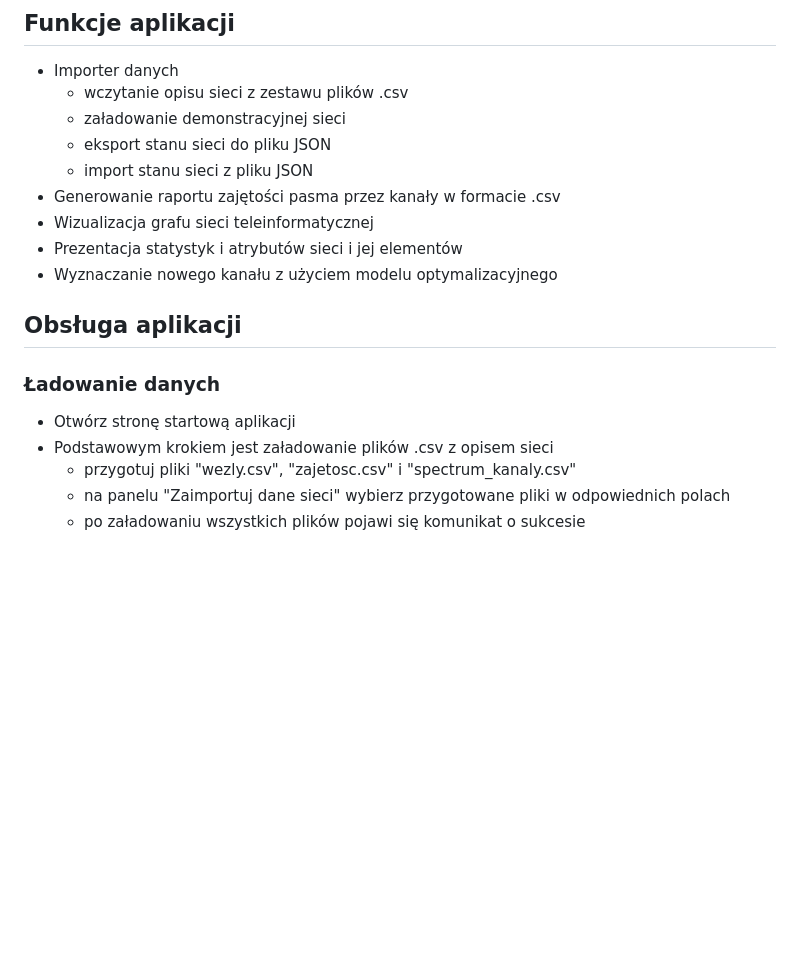
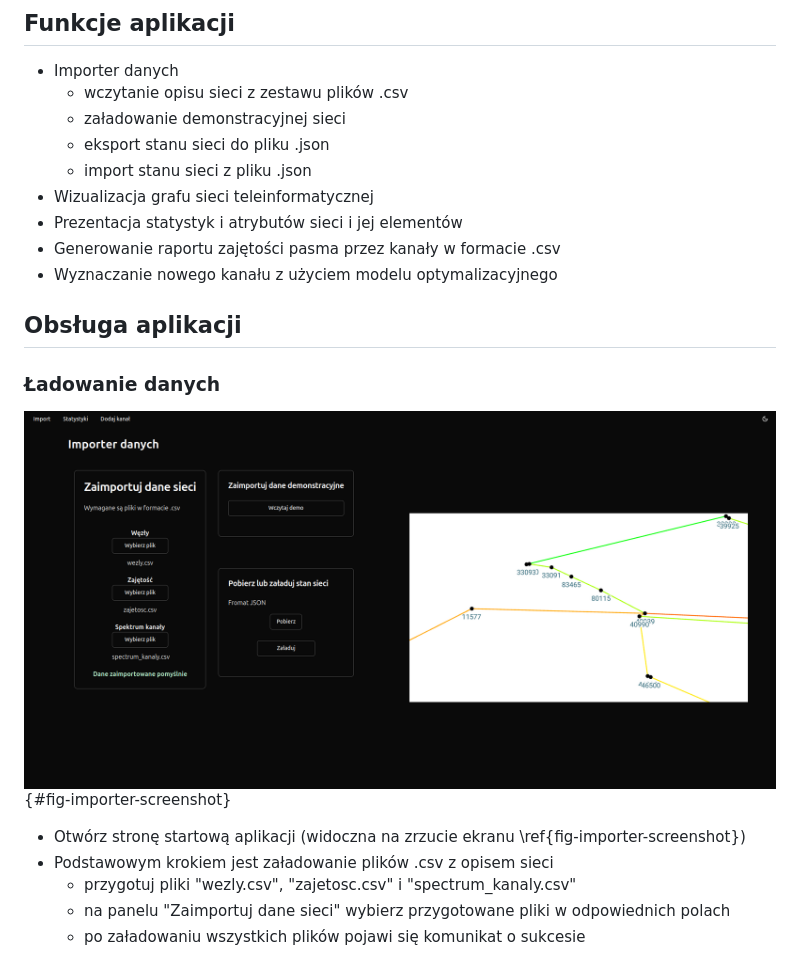
Before and after one commit to mGarbowski/pzsp2-projekt, a Markdown page: docs/master.md, the part around the change printed below. Drawn GitHub-style; pictures changed too: docs/images/importer-page.png (added); blank space fills up the shorter version.

```diff
--- a/docs/master.md
+++ b/docs/master.md
@@ -879,18 +879,19 @@ Aplikacja jest również wdrożona w chmurze i dostępna pod adresem [http://pzs
 * Importer danych
   * wczytanie opisu sieci z zestawu plików .csv
   * załadowanie demonstracyjnej sieci
-  * eksport stanu sieci do pliku JSON
-  * import stanu sieci z pliku JSON
-* Generowanie raportu zajętości pasma przez kanały w formacie .csv
+  * eksport stanu sieci do pliku .json
+  * import stanu sieci z pliku .json
 * Wizualizacja grafu sieci teleinformatycznej
 * Prezentacja statystyk i atrybutów sieci i jej elementów
+* Generowanie raportu zajętości pasma przez kanały w formacie .csv
 * Wyznaczanie nowego kanału z użyciem modelu optymalizacyjnego
 
 ## Obsługa aplikacji
 
 ### Ładowanie danych
+![Widok importera danych](./images/importer-page.png){#fig-importer-screenshot}
 
-* Otwórz stronę startową aplikacji
+* Otwórz stronę startową aplikacji (widoczna na zrzucie ekranu \ref{fig-importer-screenshot})
 * Podstawowym krokiem jest załadowanie plików .csv z opisem sieci
   * przygotuj pliki "wezly.csv", "zajetosc.csv" i "spectrum_kanaly.csv"
   * na panelu "Zaimportuj dane sieci" wybierz przygotowane pliki w odpowiednich polach
```
Also changed, not shown: other parts of docs/master.md (+14 -11 lines), docs/images/optimizer-page.png (added), docs/images/statistics-page.png (added).
